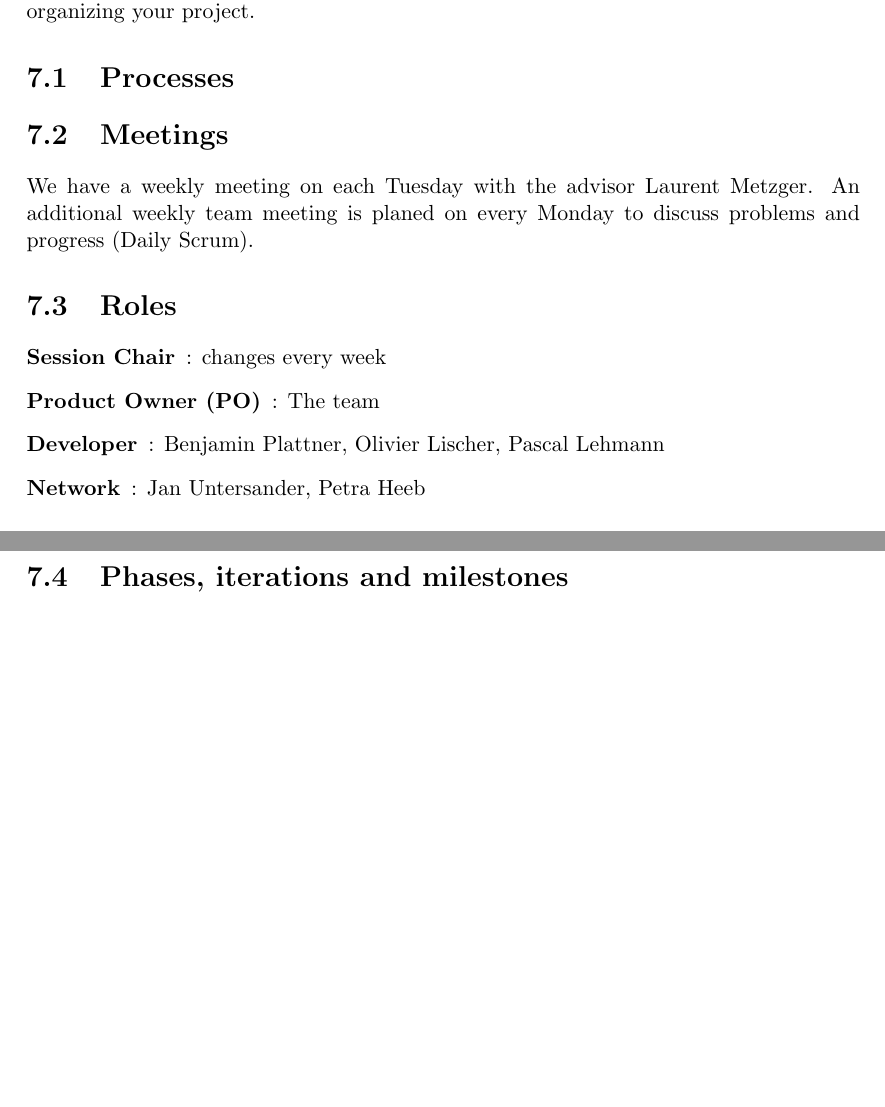
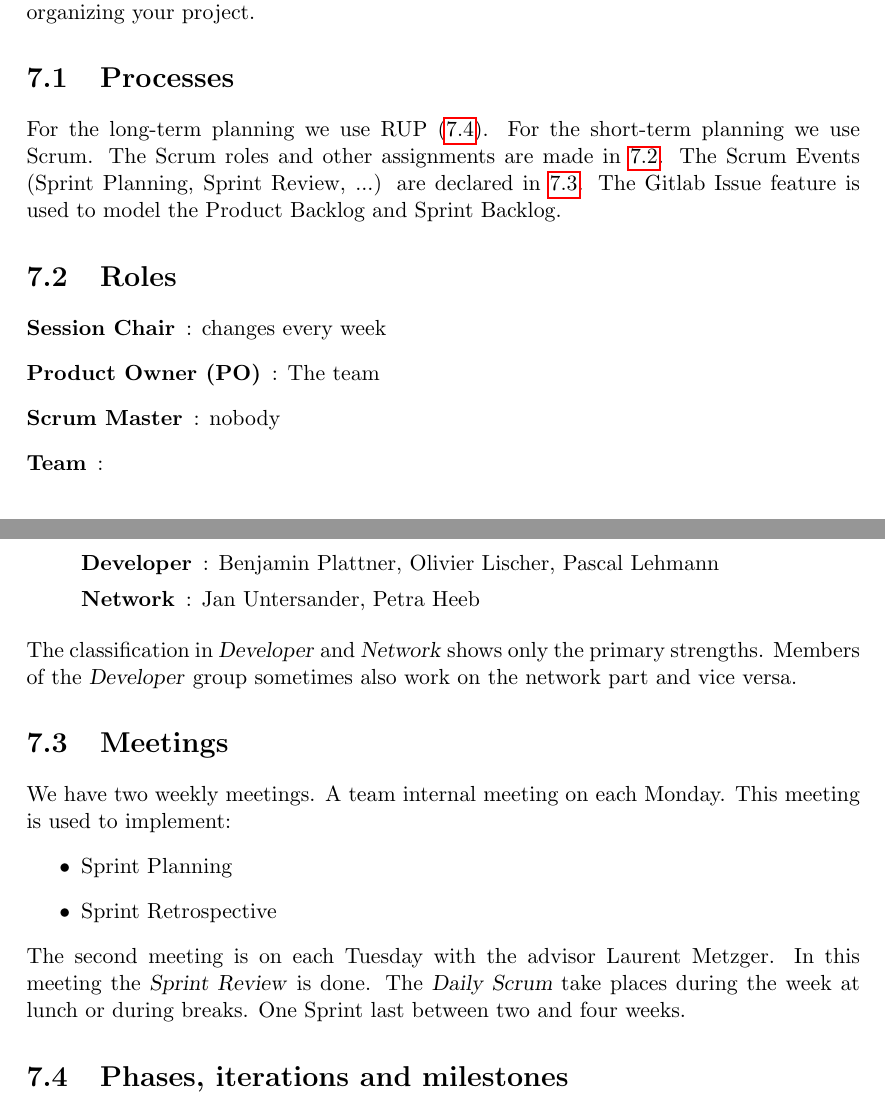
Before and after one commit to KubeWatch-Monitoring/KubeWatch, a LaTeX thesis (Documentation/src/main.tex, which reads Documentation/src/03_project-documentation/02_project-plan.tex): two parts of pages 17 and 18 of 24, joined at a grey line, cut so that both start at the same text, the shorter picture padded with empty space. Compiled offline with pdfLaTeX; a LaTeX package or settings file that is missing is left out.

Commit message:
Add Scrum Documentation
Fix Issue #13.

```diff
--- a/Documentation/src/03_project-documentation/02_project-plan.tex
+++ b/Documentation/src/03_project-documentation/02_project-plan.tex
@@ -15,17 +15,43 @@
 }
 
 \section{Processes}
-
-\section{Meetings}
-We have a weekly meeting on each Tuesday with the advisor Laurent Metzger.
-An additional weekly team meeting is planed on every Monday to discuss problems and progress (Daily Scrum).
+For the long-term planning we use RUP (\ref{phases}).
+For the short-term planning we use Scrum.
+The Scrum roles and other assignments are made in \ref{roles}.
+The Scrum Events (Sprint Planning, Sprint Review, ...) are declared in \ref{meetings}.
+The Gitlab Issue feature is used to model the Product Backlog and Sprint Backlog.
 
 \section{Roles}
+\label{roles}
 \begin{description}
   \item[Session Chair]: changes every week
   \item[Product Owner (PO)]: The team
-  \item[Developer]: Benjamin Plattner, Olivier Lischer, Pascal Lehmann
-  \item[Network]: Jan Untersander, Petra Heeb
+  \item[Scrum Master]: nobody
+  \item[Team]:
+    \begin{description}
+    \item[Developer]: Benjamin Plattner, Olivier Lischer, Pascal Lehmann
+    \item[Network]: Jan Untersander, Petra Heeb
+    \end{description}
 \end{description}
 
+\noindent The classification in \textsl{Developer} and \textsl{Network} shows only the primary strengths.
+Members of the \textsl{Developer} group sometimes also work on the network part and vice versa.
+
+
+\section{Meetings}
+\label{meetings}
+We have two weekly meetings.
+A team internal meeting on each Monday.
+This meeting is used to implement:
+\begin{itemize}
+  \item Sprint Planning
+  \item Sprint Retrospective
+\end{itemize}
+
+\noindent The second meeting is on each Tuesday with the advisor Laurent Metzger.
+In this meeting the \textsl{Sprint Review} is done.
+The \textsl{Daily Scrum} take places during the week at lunch or during breaks.
+One Sprint last between two and four weeks.
+
+
 \section{Phases, iterations and milestones}
```
Also changed, not shown: Documentation/src/03_project-documentation/02_project-plan.tex (1 more changed lines).
